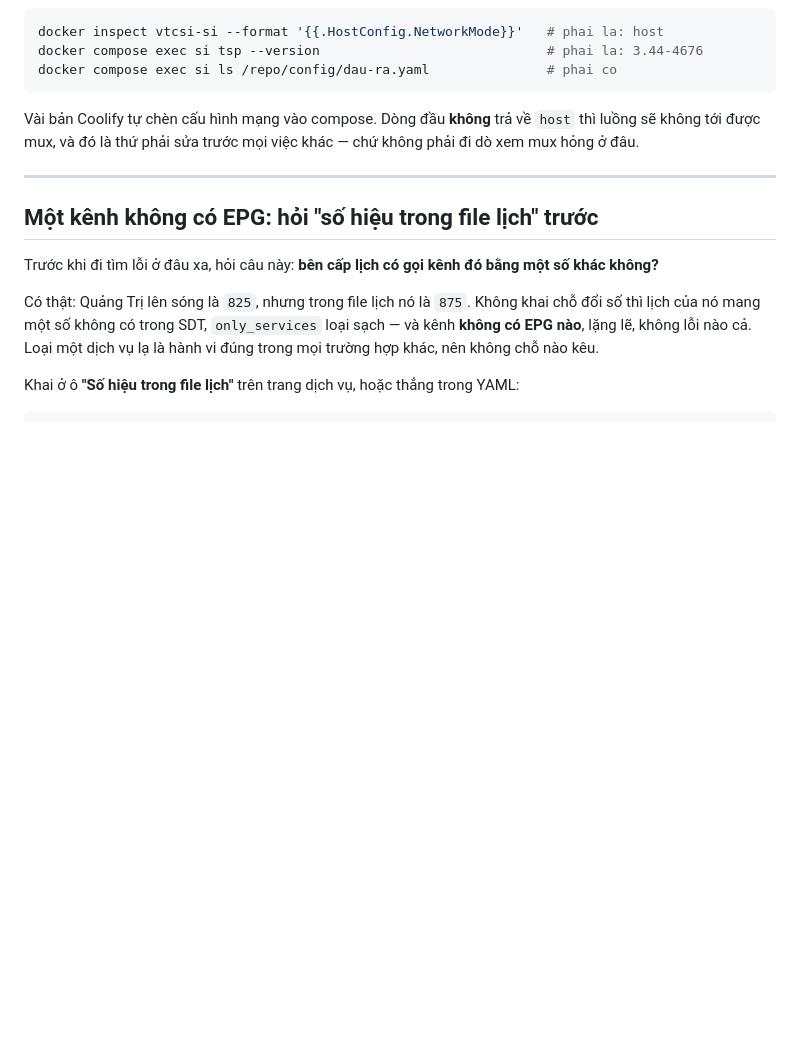
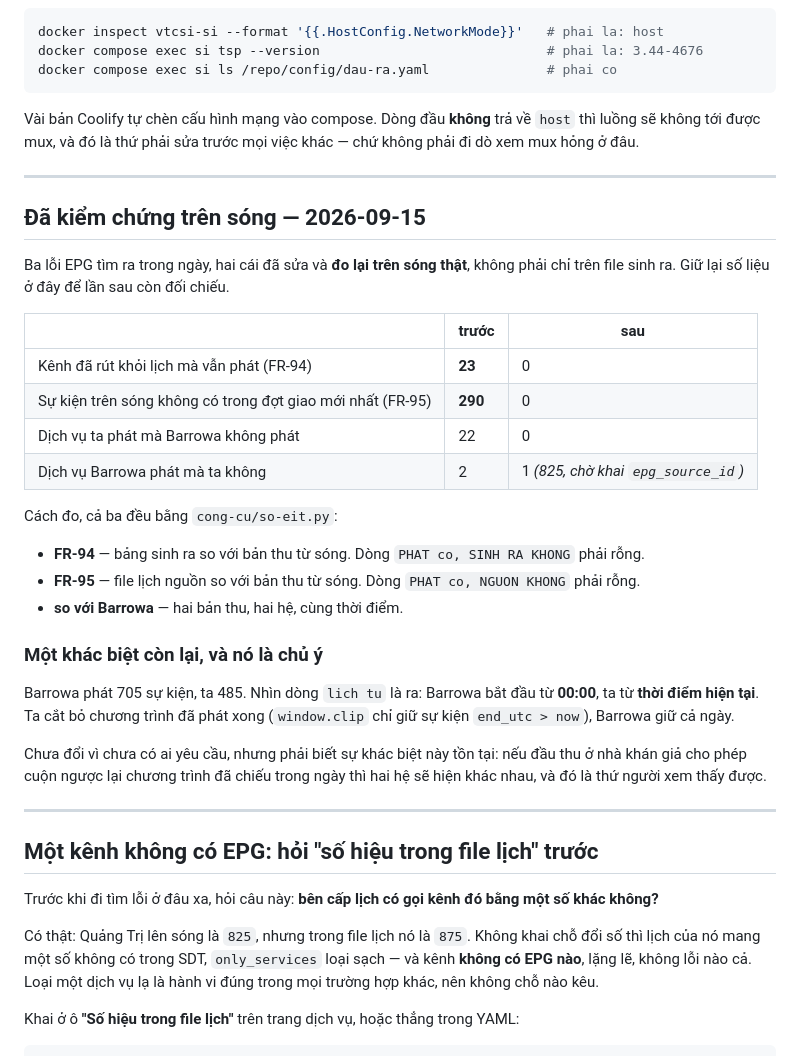
Before and after one commit to ndung2006/VTC-SI, a Markdown page: kiem-thu-thuc-te.md, the part around the change. Rendered like a GitHub page; blank space fills up the shorter version.

Commit message:
kiem-thu: ghi so lieu kiem chung tren song cua FR-94 va FR-95
Ba loi EPG tim ra trong ngay, hai cai da sua va do lai TREN SONG THAT chu khong
phai chi tren file sinh ra:

  kenh da rut khoi lich ma van phat   23 -> 0
  su kien tren song khong co trong
  dot giao moi nhat                  290 -> 0

Ghi ca cach do de lan sau doi chieu duoc, va ghi mot khac biet con lai voi
Barrowa ma khong phai loi: Barrowa giu ca ngay (tu 00:00), ta cat bo chuong
trinh da phat xong. 705 su kien so voi 485. Chua doi vi chua ai yeu cau, nhung
phai biet no ton tai — day thu cho cuon nguoc lai thi hai he hien khac nhau, va
do la thu nguoi xem thay duoc.

Co-Authored-By: Claude Opus 5 (1M context) <noreply@anthropic.com>

```diff
--- a/kiem-thu-thuc-te.md
+++ b/kiem-thu-thuc-te.md
@@ -531,6 +531,38 @@ khác — chứ không phải đi dò xem mux hỏng ở đâu.
 
 ---
 
+## Đã kiểm chứng trên sóng — 2026-09-15
+
+Ba lỗi EPG tìm ra trong ngày, hai cái đã sửa và **đo lại trên sóng thật**, không
+phải chỉ trên file sinh ra. Giữ lại số liệu ở đây để lần sau còn đối chiếu.
+
+| | trước | sau |
+|---|---|---|
+| Kênh đã rút khỏi lịch mà vẫn phát (FR-94) | **23** | 0 |
+| Sự kiện trên sóng không có trong đợt giao mới nhất (FR-95) | **290** | 0 |
+| Dịch vụ ta phát mà Barrowa không phát | 22 | 0 |
+| Dịch vụ Barrowa phát mà ta không | 2 | 1 *(825, chờ khai `epg_source_id`)* |
+
+Cách đo, cả ba đều bằng `cong-cu/so-eit.py`:
+
+* **FR-94** — bảng sinh ra so với bản thu từ sóng. Dòng `PHAT co, SINH RA KHONG`
+  phải rỗng.
+* **FR-95** — file lịch nguồn so với bản thu từ sóng. Dòng
+  `PHAT co, NGUON KHONG` phải rỗng.
+* **so với Barrowa** — hai bản thu, hai hệ, cùng thời điểm.
+
+### Một khác biệt còn lại, và nó là chủ ý
+
+Barrowa phát 705 sự kiện, ta 485. Nhìn dòng `lich tu` là ra: Barrowa bắt đầu từ
+**00:00**, ta từ **thời điểm hiện tại**. Ta cắt bỏ chương trình đã phát xong
+(`window.clip` chỉ giữ sự kiện `end_utc > now`), Barrowa giữ cả ngày.
+
+Chưa đổi vì chưa có ai yêu cầu, nhưng phải biết sự khác biệt này tồn tại: nếu
+đầu thu ở nhà khán giả cho phép cuộn ngược lại chương trình đã chiếu trong ngày
+thì hai hệ sẽ hiện khác nhau, và đó là thứ người xem thấy được.
+
+---
+
 ## Một kênh không có EPG: hỏi "số hiệu trong file lịch" trước
 
 Trước khi đi tìm lỗi ở đâu xa, hỏi câu này: **bên cấp lịch có gọi kênh đó bằng
```
